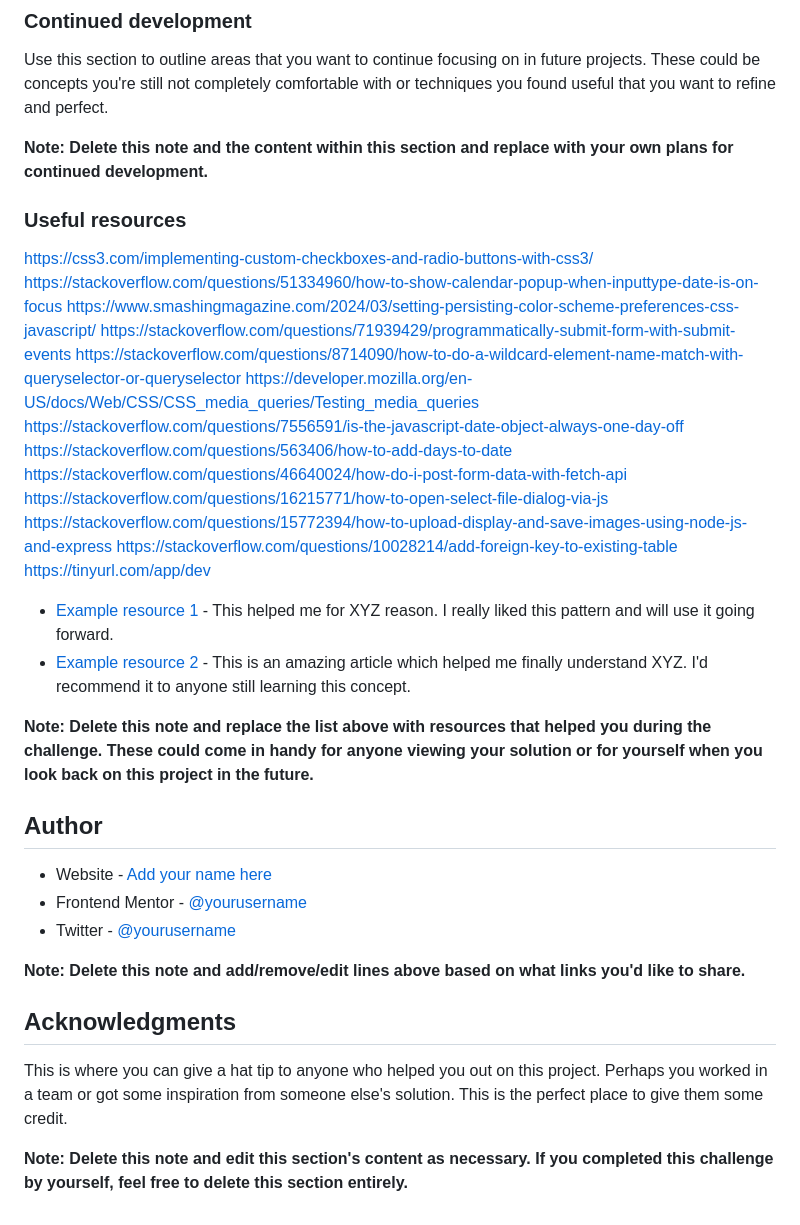
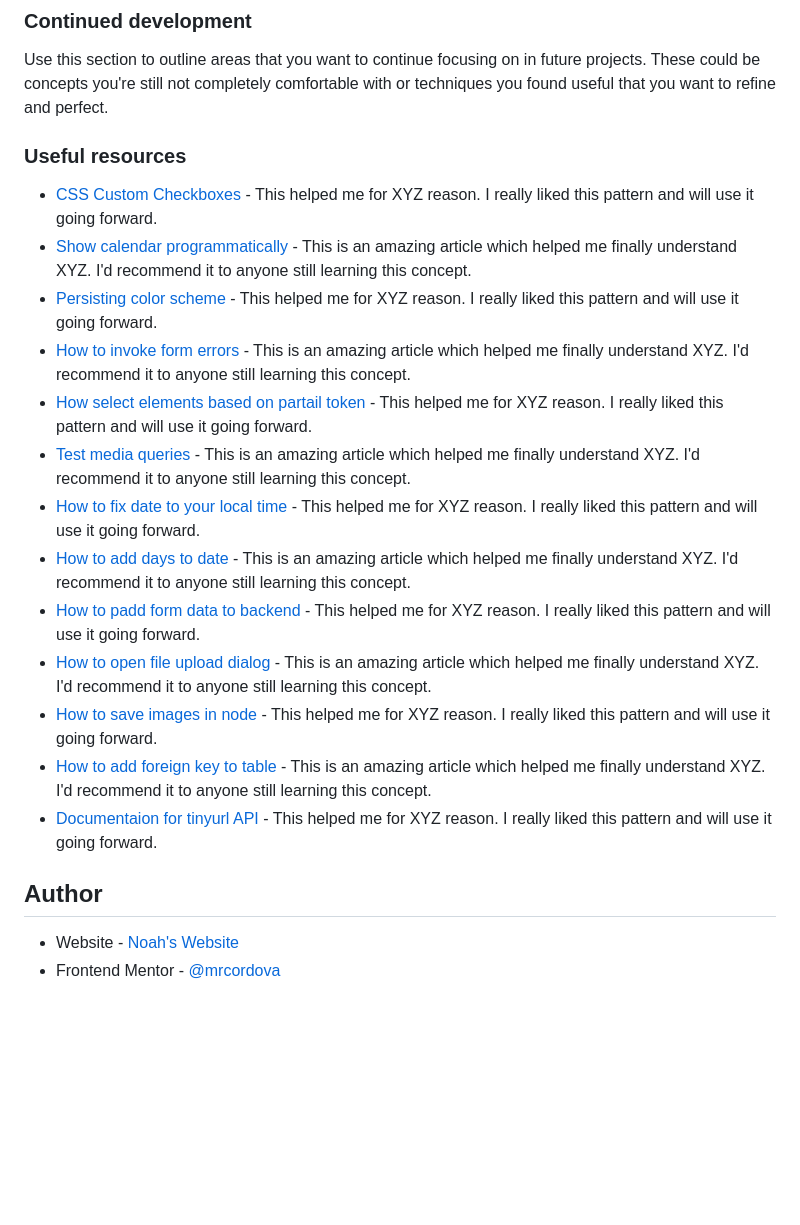
Before and after one commit to mrcordova/invoice-app, a Markdown page: README-template.md, the part around the change. Rendered like a GitHub page; blank space fills up the shorter version.

Commit message:
WIP readme links

```diff
--- a/README-template.md
+++ b/README-template.md
@@ -95,39 +95,23 @@ If you want more help with writing markdown, we'd recommend checking out [The Ma
 
 Use this section to outline areas that you want to continue focusing on in future projects. These could be concepts you're still not completely comfortable with or techniques you found useful that you want to refine and perfect.
 
-**Note: Delete this note and the content within this section and replace with your own plans for continued development.**
-
 ### Useful resources
 
-https://css3.com/implementing-custom-checkboxes-and-radio-buttons-with-css3/
-https://stackoverflow.com/questions/51334960/how-to-show-calendar-popup-when-inputtype-date-is-on-focus
-https://www.smashingmagazine.com/2024/03/setting-persisting-color-scheme-preferences-css-javascript/
-https://stackoverflow.com/questions/71939429/programmatically-submit-form-with-submit-events
-https://stackoverflow.com/questions/8714090/how-to-do-a-wildcard-element-name-match-with-queryselector-or-queryselector
-https://developer.mozilla.org/en-US/docs/Web/CSS/CSS_media_queries/Testing_media_queries
-https://stackoverflow.com/questions/7556591/is-the-javascript-date-object-always-one-day-off
-https://stackoverflow.com/questions/563406/how-to-add-days-to-date
-https://stackoverflow.com/questions/46640024/how-do-i-post-form-data-with-fetch-api
-https://stackoverflow.com/questions/16215771/how-to-open-select-file-dialog-via-js
-https://stackoverflow.com/questions/15772394/how-to-upload-display-and-save-images-using-node-js-and-express
-https://stackoverflow.com/questions/10028214/add-foreign-key-to-existing-table
-https://tinyurl.com/app/dev
-
-- [Example resource 1](https://www.example.com) - This helped me for XYZ reason. I really liked this pattern and will use it going forward.
-- [Example resource 2](https://www.example.com) - This is an amazing article which helped me finally understand XYZ. I'd recommend it to anyone still learning this concept.
-
-**Note: Delete this note and replace the list above with resources that helped you during the challenge. These could come in handy for anyone viewing your solution or for yourself when you look back on this project in the future.**
+- [CSS Custom Checkboxes](https://css3.com/implementing-custom-checkboxes-and-radio-buttons-with-css3/) - This helped me for XYZ reason. I really liked this pattern and will use it going forward.
+- [Show calendar programmatically](https://stackoverflow.com/questions/51334960/how-to-show-calendar-popup-when-inputtype-date-is-on-focus) - This is an amazing article which helped me finally understand XYZ. I'd recommend it to anyone still learning this concept.
+- [Persisting color scheme](https://www.smashingmagazine.com/2024/03/setting-persisting-color-scheme-preferences-css-javascript/) - This helped me for XYZ reason. I really liked this pattern and will use it going forward.
+- [How to invoke form errors](https://stackoverflow.com/questions/71939429/programmatically-submit-form-with-submit-events) - This is an amazing article which helped me finally understand XYZ. I'd recommend it to anyone still learning this concept.
+- [How select elements based on partail token](https://stackoverflow.com/questions/8714090/how-to-do-a-wildcard-element-name-match-with-queryselector-or-queryselector) - This helped me for XYZ reason. I really liked this pattern and will use it going forward.
+- [Test media queries](https://developer.mozilla.org/en-US/docs/Web/CSS/CSS_media_queries/Testing_media_queries) - This is an amazing article which helped me finally understand XYZ. I'd recommend it to anyone still learning this concept.
+- [How to fix date to your local time](https://stackoverflow.com/questions/7556591/is-the-javascript-date-object-always-one-day-off) - This helped me for XYZ reason. I really liked this pattern and will use it going forward.
+- [How to add days to date](https://stackoverflow.com/questions/563406/how-to-add-days-to-date) - This is an amazing article which helped me finally understand XYZ. I'd recommend it to anyone still learning this concept.
+- [How to padd form data to backend](https://stackoverflow.com/questions/46640024/how-do-i-post-form-data-with-fetch-api) - This helped me for XYZ reason. I really liked this pattern and will use it going forward.
+- [How to open file upload dialog](https://stackoverflow.com/questions/16215771/how-to-open-select-file-dialog-via-js) - This is an amazing article which helped me finally understand XYZ. I'd recommend it to anyone still learning this concept.
+- [How to save images in node](https://stackoverflow.com/questions/15772394/how-to-upload-display-and-save-images-using-node-js-and-express) - This helped me for XYZ reason. I really liked this pattern and will use it going forward.
+- [How to add foreign key to table](https://stackoverflow.com/questions/10028214/add-foreign-key-to-existing-table) - This is an amazing article which helped me finally understand XYZ. I'd recommend it to anyone still learning this concept.
+- [Documentaion for tinyurl API](https://tinyurl.com/app/dev) - This helped me for XYZ reason. I really liked this pattern and will use it going forward.
 
 ## Author
 
-- Website - [Add your name here](https://www.your-site.com)
-- Frontend Mentor - [@yourusername](https://www.frontendmentor.io/profile/yourusername)
-- Twitter - [@yourusername](https://www.twitter.com/yourusername)
-
-**Note: Delete this note and add/remove/edit lines above based on what links you'd like to share.**
-
-## Acknowledgments
-
-This is where you can give a hat tip to anyone who helped you out on this project. Perhaps you worked in a team or got some inspiration from someone else's solution. This is the perfect place to give them some credit.
-
-**Note: Delete this note and edit this section's content as necessary. If you completed this challenge by yourself, feel free to delete this section entirely.**
+- Website - [Noah's Website](https://noahs.software)
+- Frontend Mentor - [@mrcordova](https://www.frontendmentor.io/profile/mrcordova)
```
